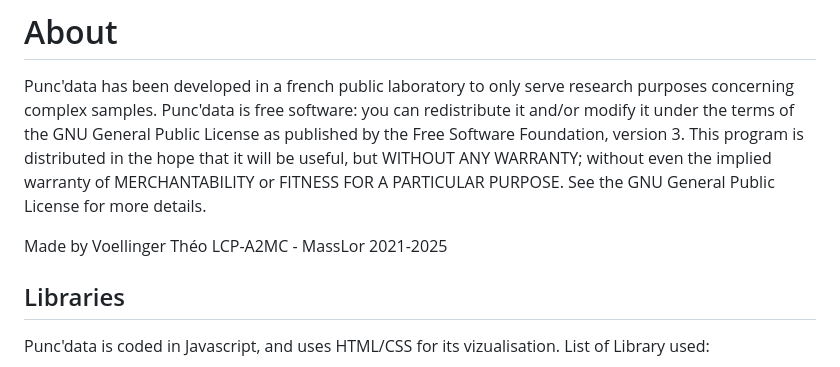
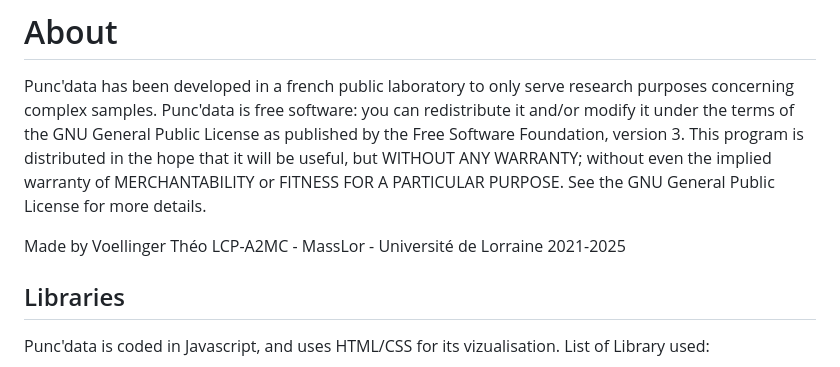
Before and after one commit to WTVoe/puncdata, a Markdown page: README.md, the part around the change printed below. Rendered like a GitHub page.

```diff
--- a/README.md
+++ b/README.md
@@ -37,7 +38,7 @@ but WITHOUT ANY WARRANTY; without even the implied warranty of MERCHANTABILITY o
 See the GNU General Public License for more details.
 
 Made by Voellinger Théo
-LCP-A2MC - MassLor
+LCP-A2MC - MassLor - Université de Lorraine
 2021-2025
 
 ## Libraries
```
Also changed, not shown: other parts of README.md (+5 -4 lines).
